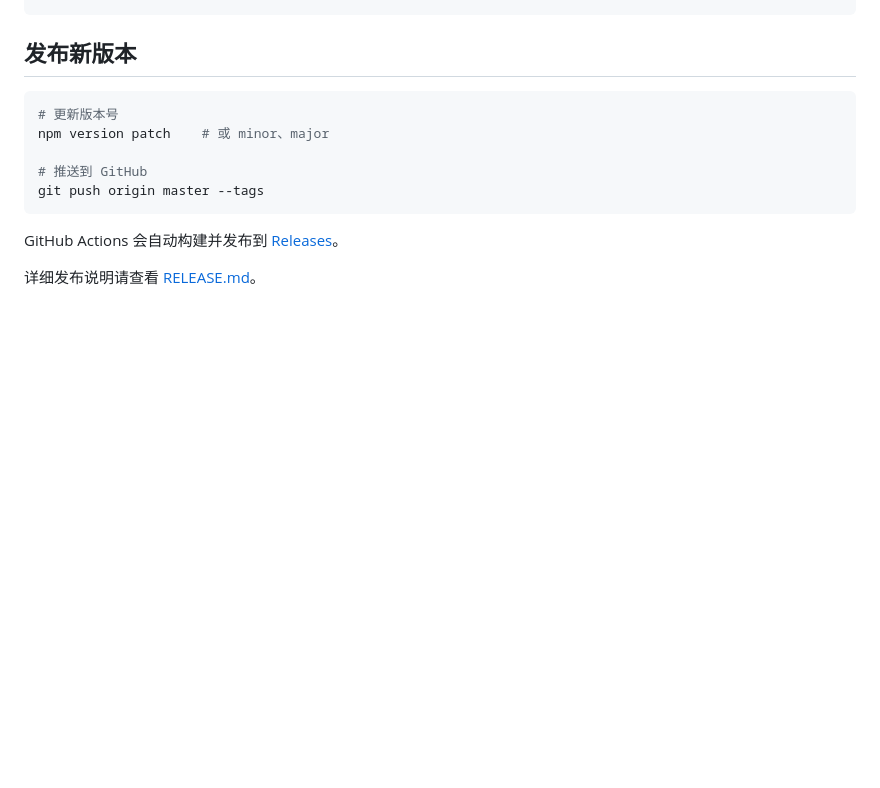
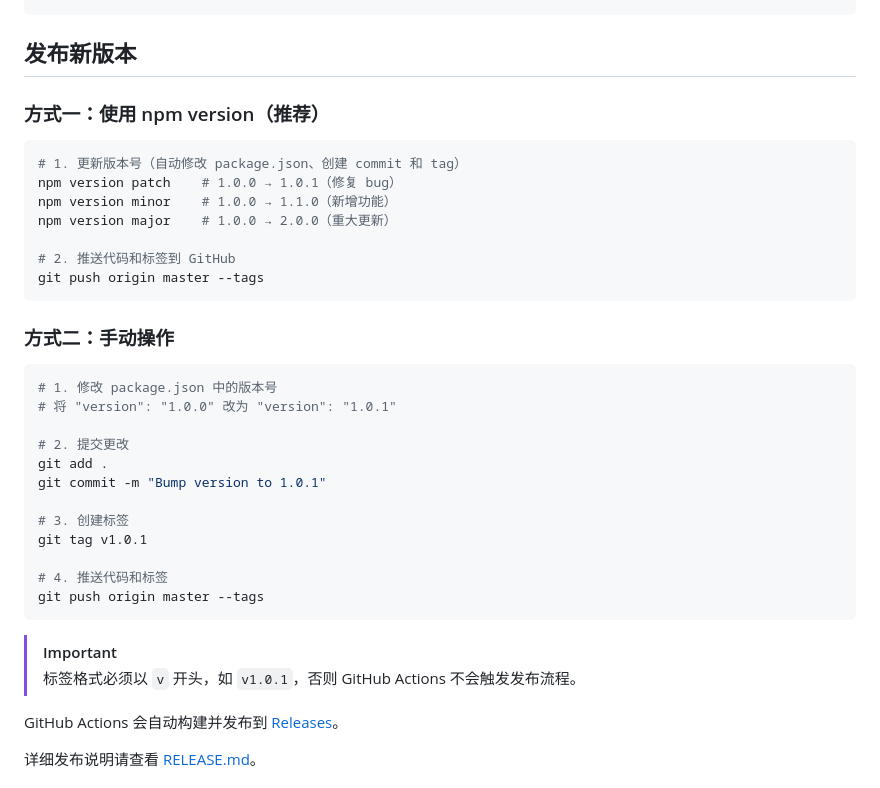
Before and after one commit to lunar-landing/deepseek-harness-desktop, a Markdown page: README.md, the part around the change. Drawn GitHub-style; blank space fills up the shorter version.

````diff
--- a/README.md
+++ b/README.md
@@ -164,13 +164,37 @@ deepseek-harness-desktop/
 
 ## 发布新版本
 
+### 方式一：使用 npm version（推荐）
+
 ```bash
-# 更新版本号
-npm version patch    # 或 minor、major
+# 1. 更新版本号（自动修改 package.json、创建 commit 和 tag）
+npm version patch    # 1.0.0 → 1.0.1（修复 bug）
+npm version minor    # 1.0.0 → 1.1.0（新增功能）
+npm version major    # 1.0.0 → 2.0.0（重大更新）
 
-# 推送到 GitHub
+# 2. 推送代码和标签到 GitHub
 git push origin master --tags
 ```
+
+### 方式二：手动操作
+
+```bash
+# 1. 修改 package.json 中的版本号
+# 将 "version": "1.0.0" 改为 "version": "1.0.1"
+
+# 2. 提交更改
+git add .
+git commit -m "Bump version to 1.0.1"
+
+# 3. 创建标签
+git tag v1.0.1
+
+# 4. 推送代码和标签
+git push origin master --tags
+```
+
+> [!IMPORTANT]
+> 标签格式必须以 `v` 开头，如 `v1.0.1`，否则 GitHub Actions 不会触发发布流程。
 
 GitHub Actions 会自动构建并发布到 [Releases](https://github.com/lunar-landing/deepseek-harness-desktop/releases)。
 
````
Also changed, not shown: README.en.md (+27 -3 lines).
